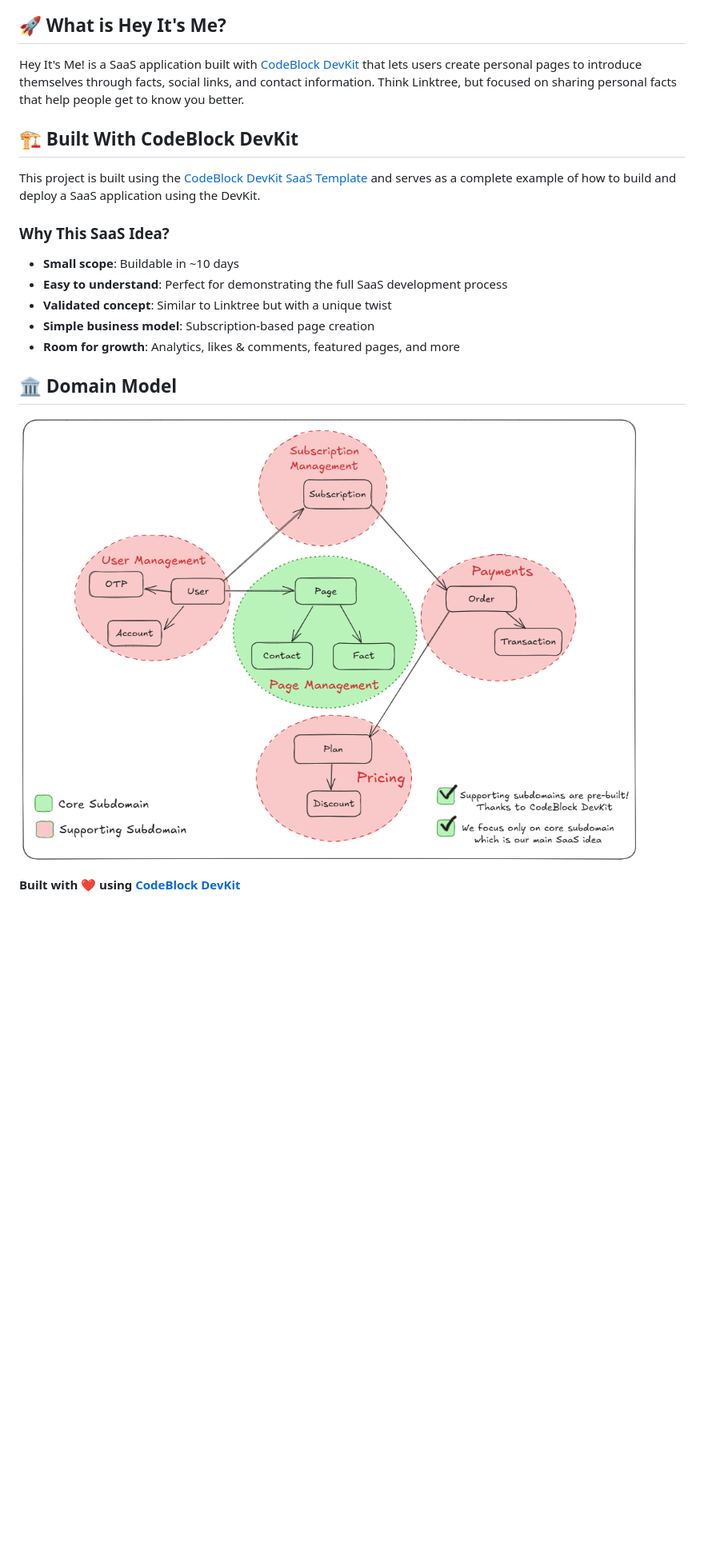
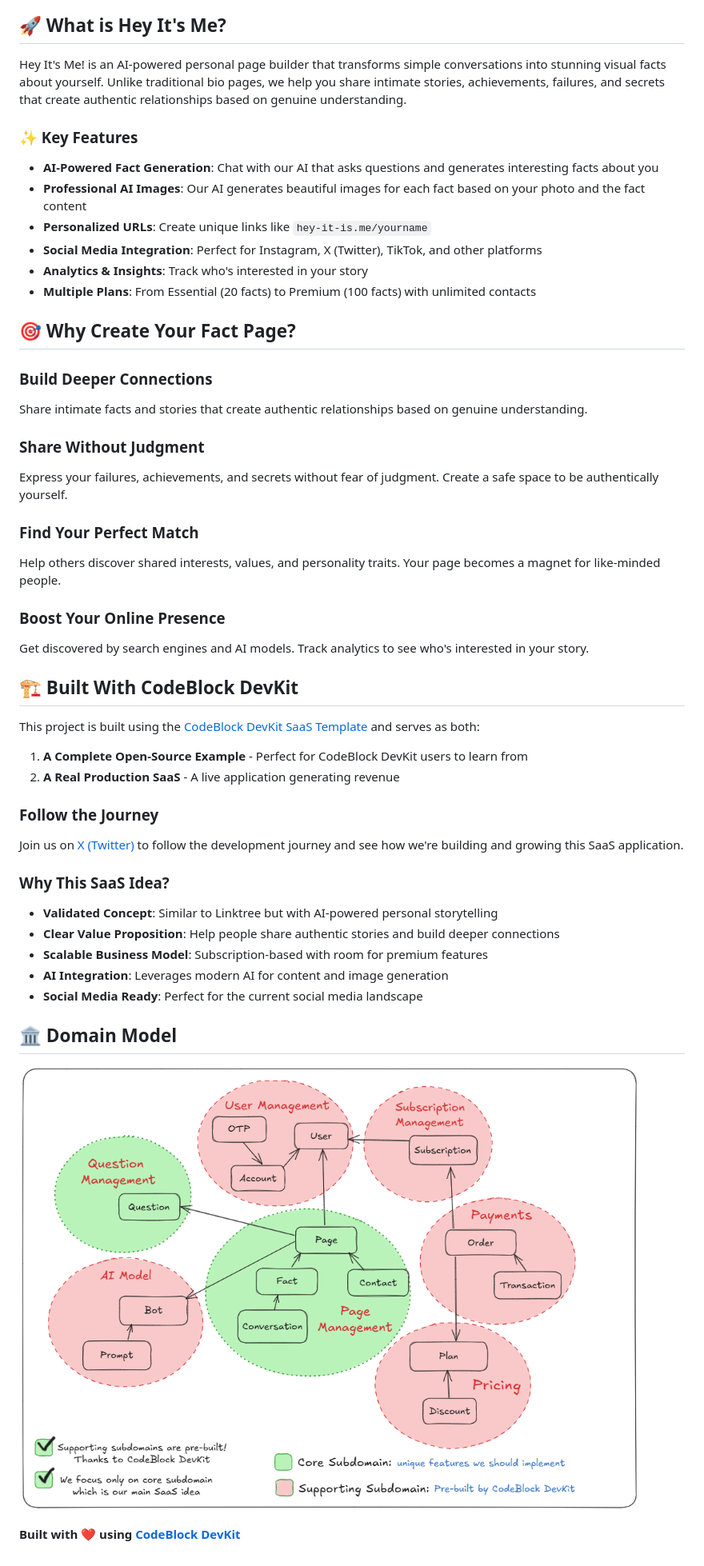
Before and after one commit to CodeBlock-Dev/CodeBlock.DevKit.SaaS.Example, a Markdown page: README.md, the part around the change printed below. Shown: that part at 80% size. Drawn GitHub-style; pictures changed too: docs/domain-model.png; blank space fills up the shorter version.

Commit message:
chore: update docs

```diff
--- a/README.md
+++ b/README.md
@@ -7,18 +9,48 @@ A personal page builder SaaS where users create pages to share facts about thems
 ## 🚀 What is Hey It's Me?
 
-Hey It's Me! is a SaaS application built with [CodeBlock DevKit](https://codeblock.dev) that lets users create personal pages to introduce themselves through facts, social links, and contact information. Think Linktree, but focused on sharing personal facts that help people get to know you better.
+Hey It's Me! is an AI-powered personal page builder that transforms simple conversations into stunning visual facts about yourself. Unlike traditional bio pages, we help you share intimate stories, achievements, failures, and secrets that create authentic relationships based on genuine understanding.
+
+### ✨ Key Features
+
+- **AI-Powered Fact Generation**: Chat with our AI that asks questions and generates interesting facts about you
+- **Professional AI Images**: Our AI generates beautiful images for each fact based on your photo and the fact content
+- **Personalized URLs**: Create unique links like `hey-it-is.me/yourname`
+- **Social Media Integration**: Perfect for Instagram, X (Twitter), TikTok, and other platforms
+- **Analytics & Insights**: Track who's interested in your story
+- **Multiple Plans**: From Essential (20 facts) to Premium (100 facts) with unlimited contacts
+
+## 🎯 Why Create Your Fact Page?
+
+### Build Deeper Connections
+Share intimate facts and stories that create authentic relationships based on genuine understanding.
+
+### Share Without Judgment
+Express your failures, achievements, and secrets without fear of judgment. Create a safe space to be authentically yourself.
+
+### Find Your Perfect Match
+Help others discover shared interests, values, and personality traits. Your page becomes a magnet for like-minded people.
+
+### Boost Your Online Presence
+Get discovered by search engines and AI models. Track analytics to see who's interested in your story.
 
 ## 🏗️ Built With CodeBlock DevKit
 
-This project is built using the [CodeBlock DevKit SaaS Template](https://github.com/CodeBlock-Dev/CodeBlock.DevKit.SaaS.Template) and serves as a complete example of how to build and deploy a SaaS application using the DevKit.
+This project is built using the [CodeBlock DevKit SaaS Template](https://github.com/CodeBlock-Dev/CodeBlock.DevKit.SaaS.Template) and serves as both:
+
+1. **A Complete Open-Source Example** - Perfect for CodeBlock DevKit users to learn from
+2. **A Real Production SaaS** - A live application generating revenue
+
+### Follow the Journey
+
+Join us on [X (Twitter)](https://twitter.com/hamed_shirbandi) to follow the development journey and see how we're building and growing this SaaS application.
 
 ### Why This SaaS Idea?
 
-- **Small scope**: Buildable in ~10 days
-- **Easy to understand**: Perfect for demonstrating the full SaaS development process
-- **Validated concept**: Similar to Linktree but with a unique twist
-- **Simple business model**: Subscription-based page creation
-- **Room for growth**: Analytics, likes & comments, featured pages, and more
+- **Validated Concept**: Similar to Linktree but with AI-powered personal storytelling
+- **Clear Value Proposition**: Help people share authentic stories and build deeper connections
+- **Scalable Business Model**: Subscription-based with room for premium features
+- **AI Integration**: Leverages modern AI for content and image generation
+- **Social Media Ready**: Perfect for the current social media landscape
 
 ## 🏛️ Domain Model
 ![Domain Model](docs/domain-model.png)
```
Also changed, not shown: other parts of README.md (+3 -1 lines), landing/images/landing-shot-1.png (added), 2 other files.
